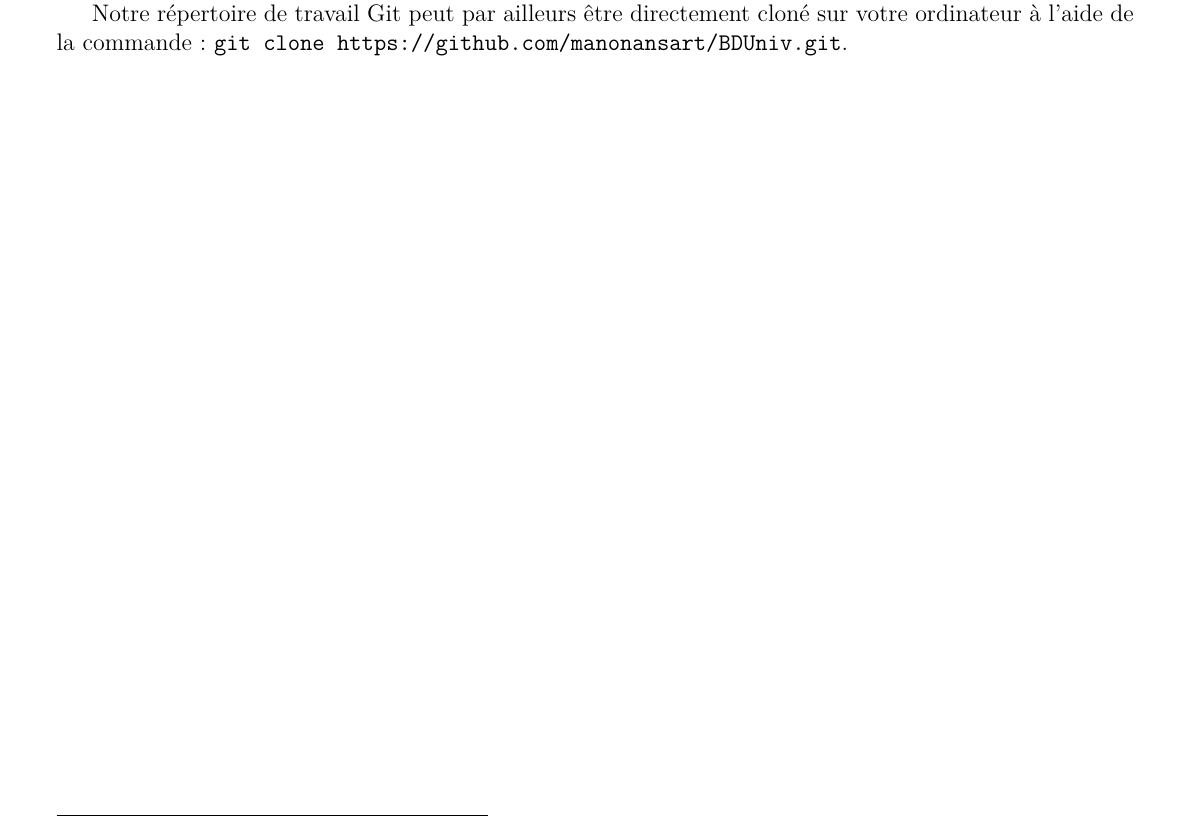
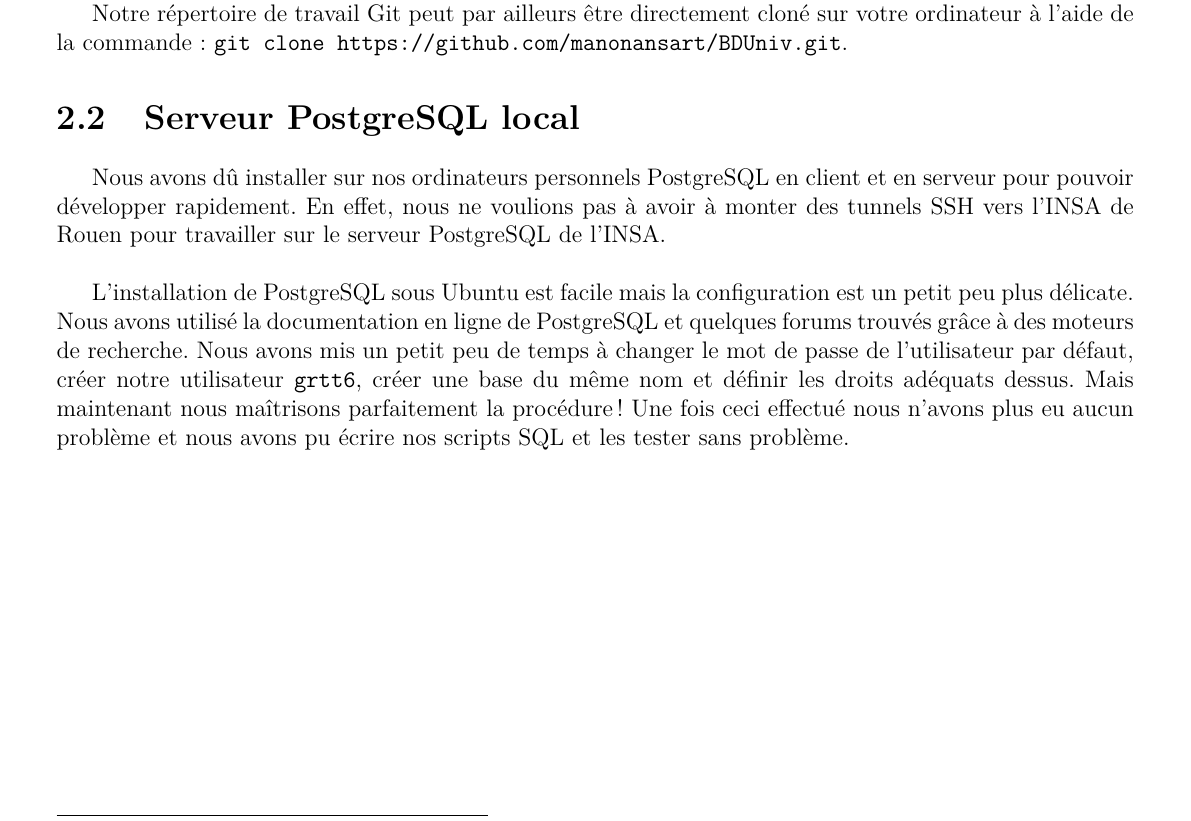
Before and after one commit to manonansart/BDUniv, a LaTeX document (rapport/rapport.tex, which reads rapport/textes/postgreSQLlocal.tex): part of page 4 of 6, cut so that both start at the same text. Compiled offline with pdfLaTeX.

Commit message:
Passage sur l'utilisation d'un serveur PostgreSQL local

```diff
--- a/rapport/rapport.tex
+++ b/rapport/rapport.tex
@@ -50,11 +50,6 @@
 \newcommand{\code}[1]{\texttt{#1}}
 \newcommand{\hlineGras}{\Xhline{2\arrayrulewidth}}
 
-% Les commandes utiles
-
-% Pour inclure du pseudo-code
-\newcommand{\inputTU}[1]{\inputminted[tabsize=4,linenos]{c}{../programme/tests/test#1.c}}
-
 \def\changemargin#1#2{\list{}{\rightmargin#2\leftmargin#1}\item[]}
 \let\endchangemargin=\endlist
 
@@ -71,6 +66,9 @@
 	\section{Gestionnaire de versions}
 	\input{textes/git}
 
+	\section{Serveur PostgreSQL local}
+	\input{textes/postgreSQLlocal}
+
 	\chapter{Répartition du travail et conclusion}
 	\input{textes/conclusion}
 
--- /dev/null
+++ b/rapport/textes/postgreSQLlocal.tex
@@ -0,0 +1,3 @@
+Nous avons dû installer sur nos ordinateurs personnels PostgreSQL en client et en serveur pour pouvoir développer rapidement. En effet, nous ne voulions pas à avoir à monter des tunnels SSH vers l'INSA de Rouen pour travailler sur le serveur PostgreSQL de l'INSA.\\
+
+L'installation de PostgreSQL sous Ubuntu est facile mais la configuration est un petit peu plus délicate. Nous avons utilisé la documentation en ligne de PostgreSQL et quelques forums trouvés grâce à des moteurs de recherche. Nous avons mis un petit peu de temps à changer le mot de passe de l'utilisateur par défaut, créer notre utilisateur \code{grtt6}, créer une base du même nom et définir les droits adéquats dessus. Mais maintenant nous maîtrisons parfaitement la procédure ! Une fois ceci effectué nous n'avons plus eu aucun problème et nous avons pu écrire nos scripts SQL et les tester sans problème.
```
